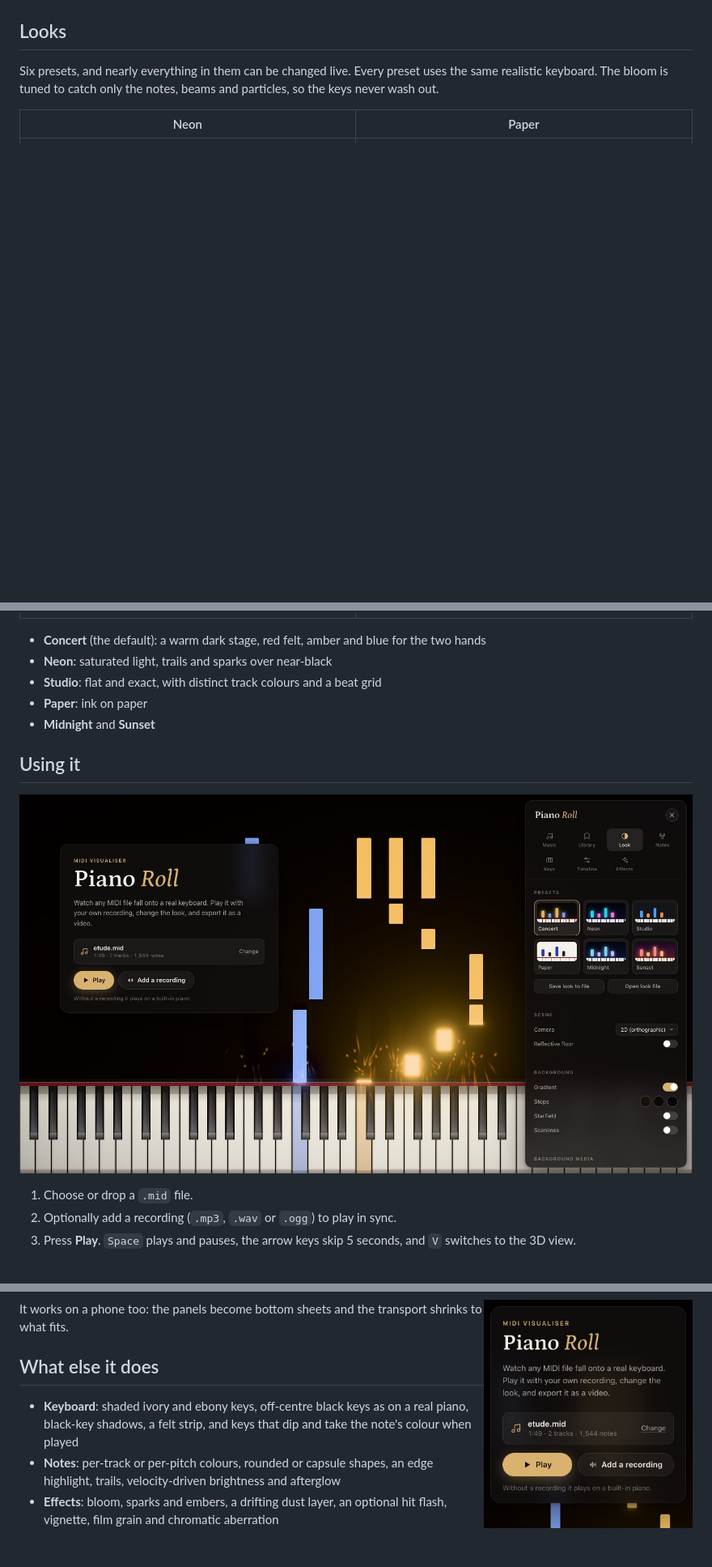
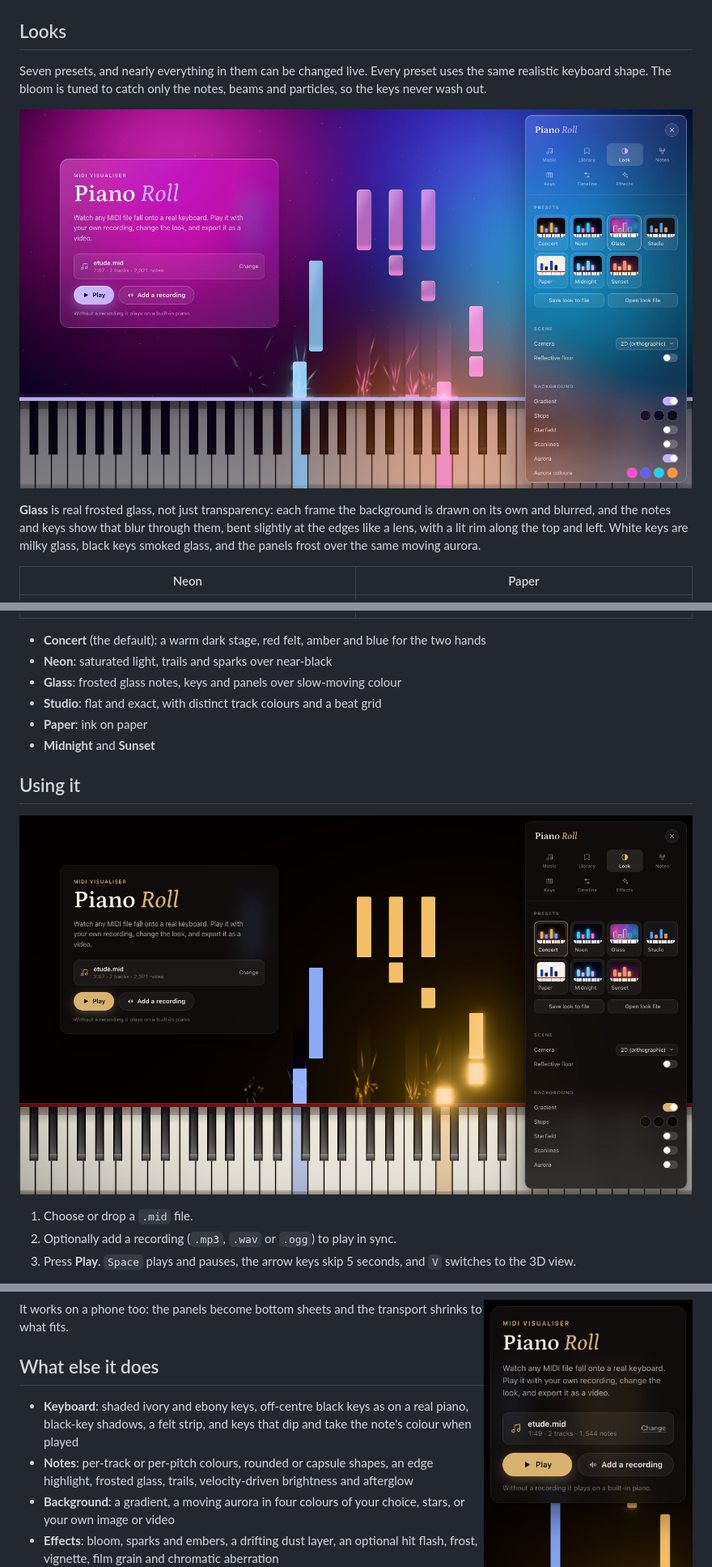
Before and after one commit to worldwiderad/pianoroll, a Markdown page: README.md, 3 parts joined by grey strips. Shown at 81% size. Rendered like a GitHub page; pictures changed too: docs/glass.jpg (added), docs/start.jpg; blank space fills up the shorter version.

```diff
--- a/README.md
+++ b/README.md
@@ -8,7 +8,11 @@ A MIDI visualiser that runs in the browser. Notes fall onto a keyboard drawn lik
 
 ## Looks
 
-Six presets, and nearly everything in them can be changed live. Every preset uses the same realistic keyboard. The bloom is tuned to catch only the notes, beams and particles, so the keys never wash out.
+Seven presets, and nearly everything in them can be changed live. Every preset uses the same realistic keyboard shape. The bloom is tuned to catch only the notes, beams and particles, so the keys never wash out.
+
+![Glass preset: frosted notes and keys over a moving aurora, with frosted panels](docs/glass.jpg)
+
+**Glass** is real frosted glass, not just transparency: each frame the background is drawn on its own and blurred, and the notes and keys show that blur through them, bent slightly at the edges like a lens, with a lit rim along the top and left. White keys are milky glass, black keys smoked glass, and the panels frost over the same moving aurora.
 
 | Neon | Paper |
 |---|---|
@@ -16,6 +20,7 @@ Six presets, and nearly everything in them can be changed live. Every preset use
 
 - **Concert** (the default): a warm dark stage, red felt, amber and blue for the two hands
 - **Neon**: saturated light, trails and sparks over near-black
+- **Glass**: frosted glass notes, keys and panels over slow-moving colour
 - **Studio**: flat and exact, with distinct track colours and a beat grid
 - **Paper**: ink on paper
 - **Midnight** and **Sunset**
@@ -37,8 +42,9 @@ It works on a phone too: the panels become bottom sheets and the transport shrin
 ## What else it does
 
 - **Keyboard**: shaded ivory and ebony keys, off-centre black keys as on a real piano, black-key shadows, a felt strip, and keys that dip and take the note's colour when played
-- **Notes**: per-track or per-pitch colours, rounded or capsule shapes, an edge highlight, trails, velocity-driven brightness and afterglow
-- **Effects**: bloom, sparks and embers, a drifting dust layer, an optional hit flash, vignette, film grain and chromatic aberration
+- **Notes**: per-track or per-pitch colours, rounded or capsule shapes, an edge highlight, frosted glass, trails, velocity-driven brightness and afterglow
+- **Background**: a gradient, a moving aurora in four colours of your choice, stars, or your own image or video
+- **Effects**: bloom, sparks and embers, a drifting dust layer, an optional hit flash, frost, vignette, film grain and chromatic aberration
 - **Sound**: your recording, or a SoundFont sampler with piano, strings, brass, woodwinds, synth pad, synth lead and drums per track
 - **Timeline**: keyframe track opacity and the 3D camera over the course of a piece
 - **Export**: MP4 through WebCodecs, rendered frame by frame at up to 4K and 60 fps (needs a browser with `VideoEncoder`, such as Chrome or Edge)
```
Also changed, not shown: FEATURES.md (+9 -2 lines), 9 other files.
